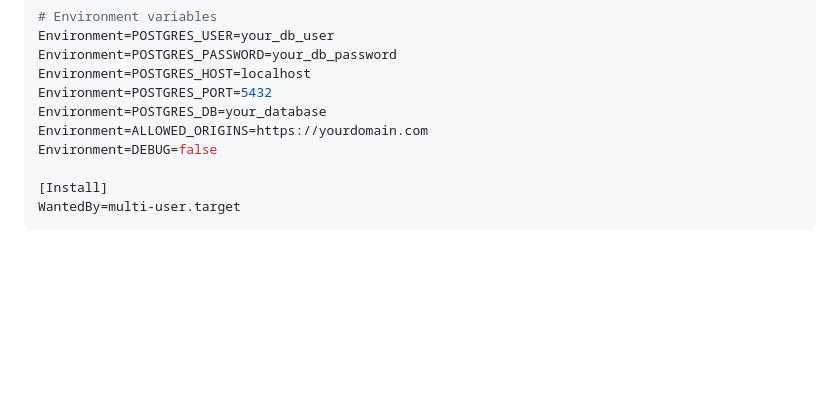
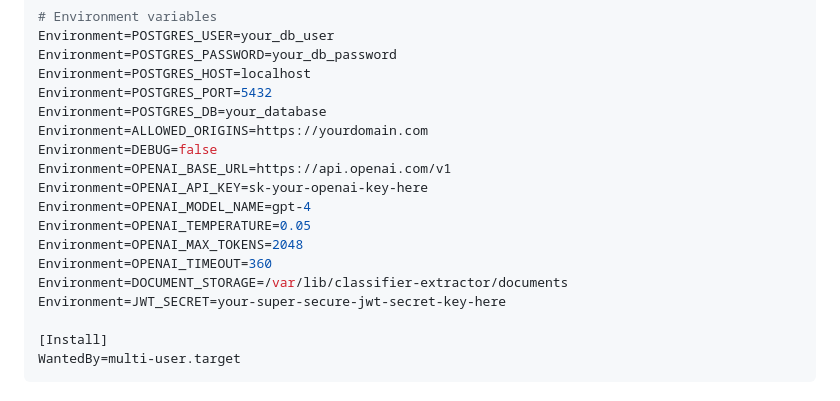
Before and after one commit to jameshickman/document_processor, a Markdown page: DEPLOYMENT.md, the part around one of its changes. GitHub-like rendering; blank space fills up the shorter version.

```diff
--- a/DEPLOYMENT.md
+++ b/DEPLOYMENT.md
@@ -61,6 +61,14 @@ Environment=POSTGRES_PORT=5432
 Environment=POSTGRES_DB=your_database
 Environment=ALLOWED_ORIGINS=https://yourdomain.com
 Environment=DEBUG=false
+Environment=OPENAI_BASE_URL=https://api.openai.com/v1
+Environment=OPENAI_API_KEY=sk-your-openai-key-here
+Environment=OPENAI_MODEL_NAME=gpt-4
+Environment=OPENAI_TEMPERATURE=0.05
+Environment=OPENAI_MAX_TOKENS=2048
+Environment=OPENAI_TIMEOUT=360
+Environment=DOCUMENT_STORAGE=/var/lib/classifier-extractor/documents
+Environment=JWT_SECRET=your-super-secure-jwt-secret-key-here
 
 [Install]
 WantedBy=multi-user.target
```
Also changed, not shown: other parts of DEPLOYMENT.md (+76 -8 lines).
